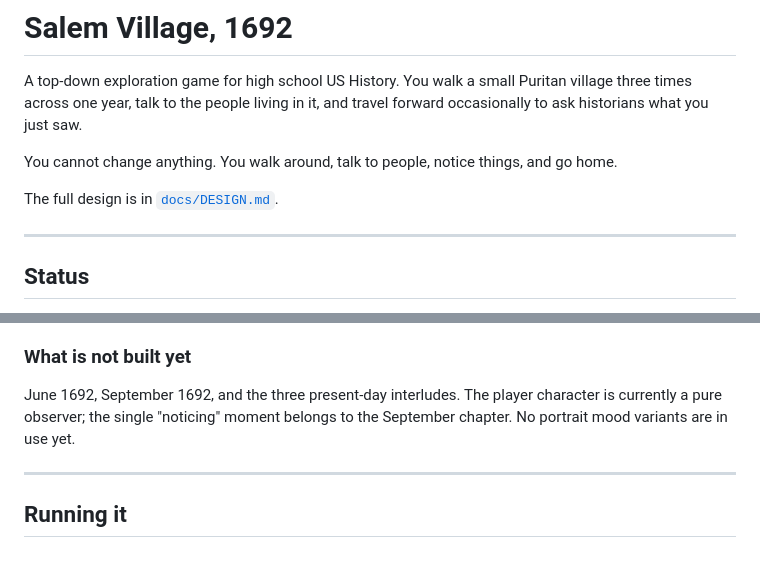
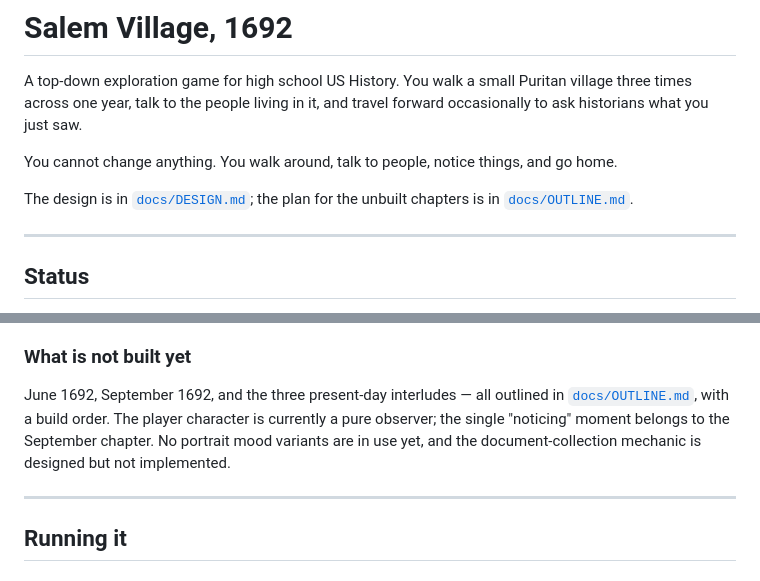
Before and after one commit to ethomasclass/Salem-Witch-Experience-, a Markdown page: README.md, 2 parts joined by grey strips. Rendered like a GitHub page.

```diff
--- a/README.md
+++ b/README.md
@@ -7,7 +7,8 @@ and travel forward occasionally to ask historians what you just saw.
 You cannot change anything. You walk around, talk to people, notice things,
 and go home.
 
-The full design is in [`docs/DESIGN.md`](docs/DESIGN.md).
+The design is in [`docs/DESIGN.md`](docs/DESIGN.md); the plan for the
+unbuilt chapters is in [`docs/OUTLINE.md`](docs/OUTLINE.md).
 
 ---
 
@@ -58,9 +59,11 @@ playable.** The remaining chapters are designed but not built.
 
 ### What is not built yet
 
-June 1692, September 1692, and the three present-day interludes. The player
-character is currently a pure observer; the single "noticing" moment belongs
-to the September chapter. No portrait mood variants are in use yet.
+June 1692, September 1692, and the three present-day interludes — all
+outlined in [`docs/OUTLINE.md`](docs/OUTLINE.md), with a build order. The
+player character is currently a pure observer; the single "noticing" moment
+belongs to the September chapter. No portrait mood variants are in use yet,
+and the document-collection mechanic is designed but not implemented.
 
 ---
 
```
Also changed, not shown: docs/DESIGN.md (+18 -0 lines), docs/OUTLINE.md (added, +410 -0 lines).
